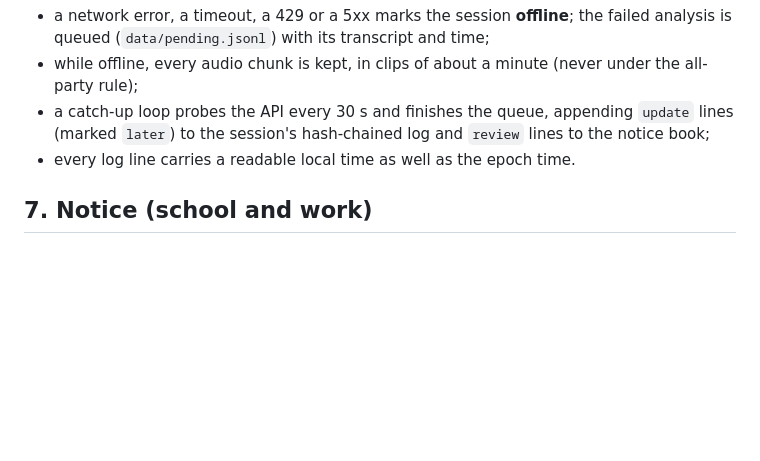
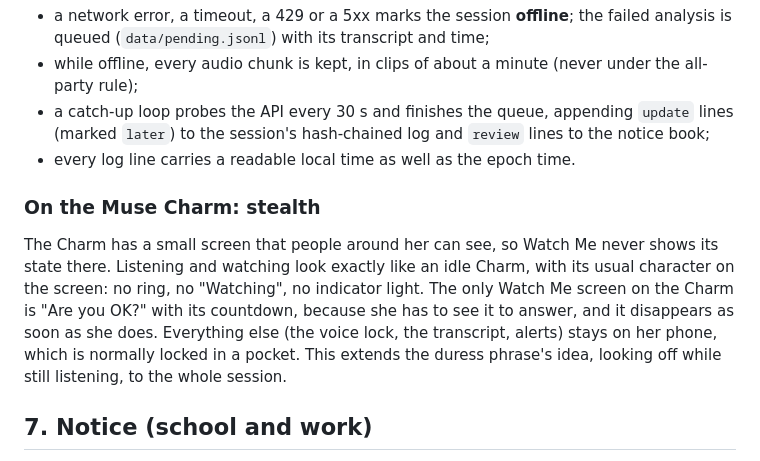
Before and after one commit to hyper07/meta-hackathon-2026, a Markdown page: DESIGN.md, the part around the change. Rendered like a GitHub page; blank space fills up the shorter version.

```diff
--- a/DESIGN.md
+++ b/DESIGN.md
@@ -170,6 +170,10 @@ The agents that run on the phone or laptop (Listener, Gatekeeper, the phrase lis
 - a catch-up loop probes the API every 30 s and finishes the queue, appending `update` lines (marked `later`) to the session's hash-chained log and `review` lines to the notice book;
 - every log line carries a readable local time as well as the epoch time.
 
+### On the Muse Charm: stealth
+
+The Charm has a small screen that people around her can see, so Watch Me never shows its state there. Listening and watching look exactly like an idle Charm, with its usual character on the screen: no ring, no "Watching", no indicator light. The only Watch Me screen on the Charm is "Are you OK?" with its countdown, because she has to see it to answer, and it disappears as soon as she does. Everything else (the voice lock, the transcript, alerts) stays on her phone, which is normally locked in a pocket. This extends the duress phrase's idea, looking off while still listening, to the whole session.
+
 ## 7. Notice (school and work)
 
 Built 2026-10-31 in [app/watchme/notice.py](app/watchme/notice.py). The emergency mode asks "Are you OK?"; Notice asks nothing and helps her see, afterwards, whether something matched how harassment is described.
```
Also changed, not shown: README.md (+4 -5 lines), demo/charm/charm-party.jpg (deleted), demo/charm/charm-stealth.jpg (added), demo/charm/charm-watching.jpg (deleted), 1 other file.
